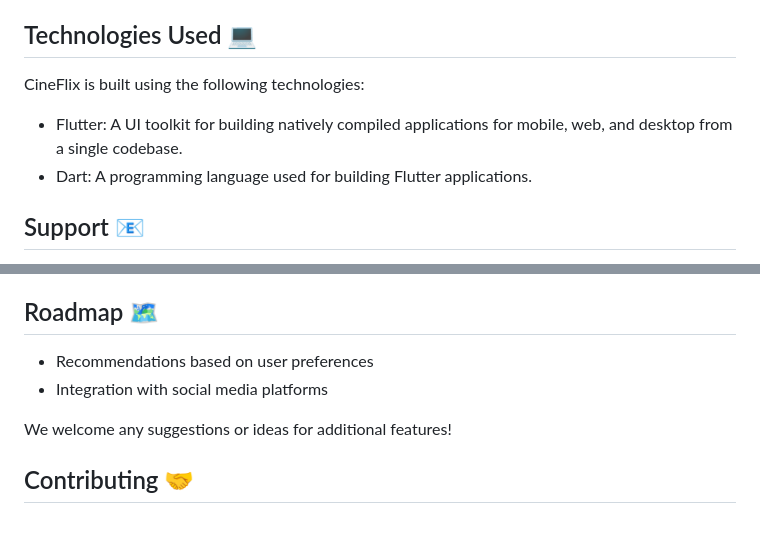
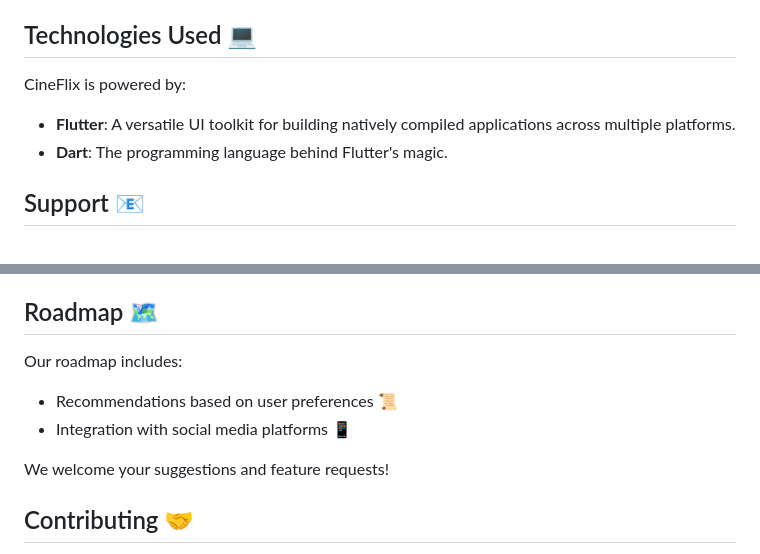
Before and after one commit to TitusKI/CineFlix, a Markdown page: README.md, 2 parts joined by grey strips. GitHub-like rendering; blank space fills up the shorter version.

```diff
--- a/README.md
+++ b/README.md
@@ -33,10 +33,10 @@ CineFlix can be deployed to various platforms. Here's how:
 
 ## Technologies Used 💻
 
-CineFlix is built using the following technologies:
+CineFlix is powered by:
 
-- Flutter: A UI toolkit for building natively compiled applications for mobile, web, and desktop from a single codebase.
-- Dart: A programming language used for building Flutter applications.
+- **Flutter**: A versatile UI toolkit for building natively compiled applications across multiple platforms.
+- **Dart**: The programming language behind Flutter's magic.
 
 ## Support 📧
 
@@ -51,10 +51,12 @@ We would like to thank the following resources for their contributions to CineFl
 
 ## Roadmap 🗺️
 
-- Recommendations based on user preferences
-- Integration with social media platforms
+Our roadmap includes:
 
-We welcome any suggestions or ideas for additional features!
+- Recommendations based on user preferences 📜
+- Integration with social media platforms 📱
+
+We welcome your suggestions and feature requests!
 
 ## Contributing 🤝
 
```
